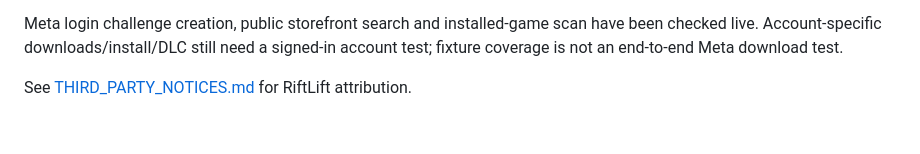
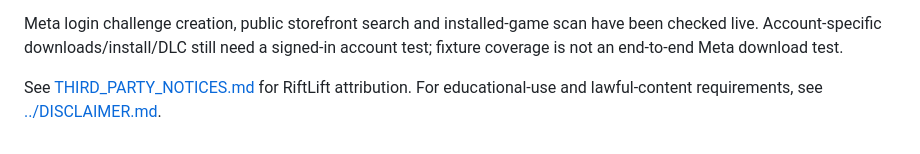
Before and after one commit to TheReal-Flo/AXRB, a Markdown page: launcher/README.md, the part around the change. Rendered like a GitHub page.

```diff
--- a/launcher/README.md
+++ b/launcher/README.md
@@ -119,3 +119,5 @@ have been checked live. Account-specific downloads/install/DLC still need a
 signed-in account test; fixture coverage is not an end-to-end Meta download test.
 
 See [THIRD_PARTY_NOTICES.md](THIRD_PARTY_NOTICES.md) for RiftLift attribution.
+For educational-use and lawful-content requirements, see
+[../DISCLAIMER.md](../DISCLAIMER.md).
```
Also changed, not shown: DISCLAIMER.md (added, +19 -0 lines), README.md (+4 -0 lines).
